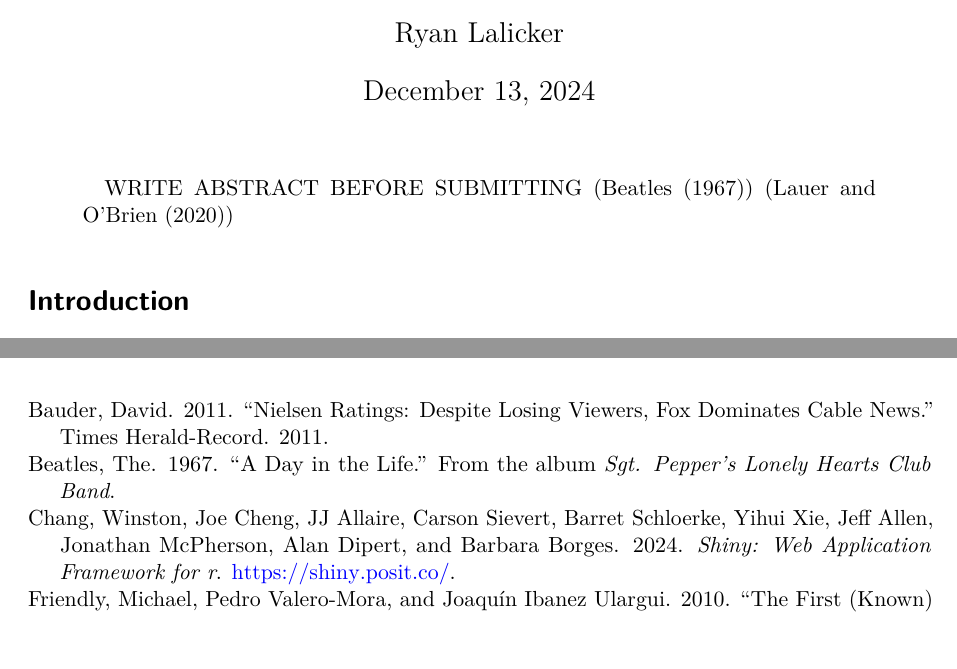
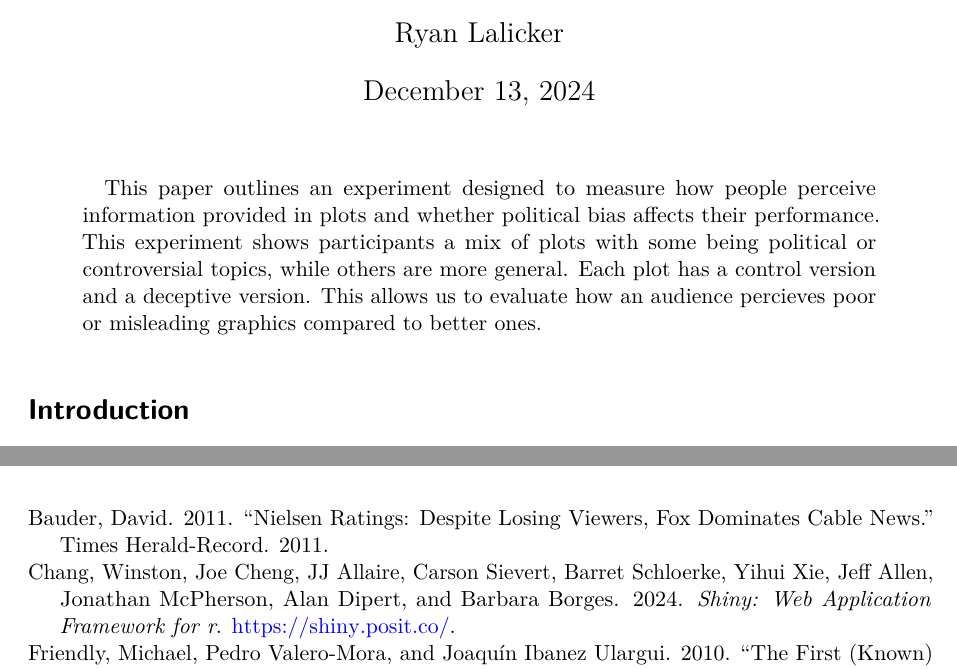
Before and after one commit to RyanLalicker/STAT-892-Final, a Quarto document (paper.qmd): two parts of pages 1 and 13 of 19, joined at a grey line, cut so that both start at the same text. Rendered offline with R 4.5, knitr and Pandoc in place of Quarto, then LaTeX, with nearby package versions; code that draws random numbers runs with fixed seeds of ours.

Commit message:
Update paper.qmd

```diff
--- a/paper.qmd
+++ b/paper.qmd
@@ -4,7 +4,7 @@ author: Ryan Lalicker
 date: today
 date-format: long
 abstract: |
-  WRITE ABSTRACT BEFORE SUBMITTING  (@test) (@lauer)
+  This paper outlines an experiment designed to measure how people perceive information provided in plots and whether political bias affects their performance. This experiment shows participants a mix of plots with some being political or controversial topics, while others are more general.  Each plot has a control version and a deceptive version.  This allows us to evaluate how an audience percieves poor or misleading graphics compared to better ones.
 execute:
   echo: false
   warning: false
```
